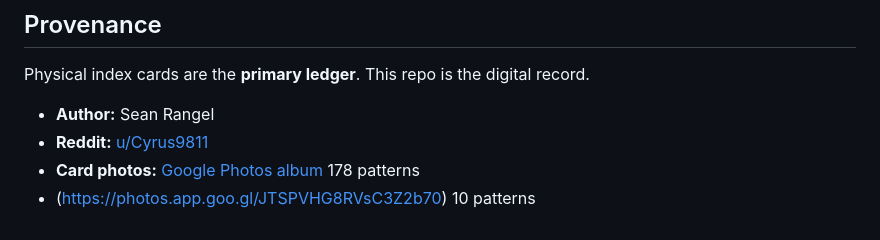
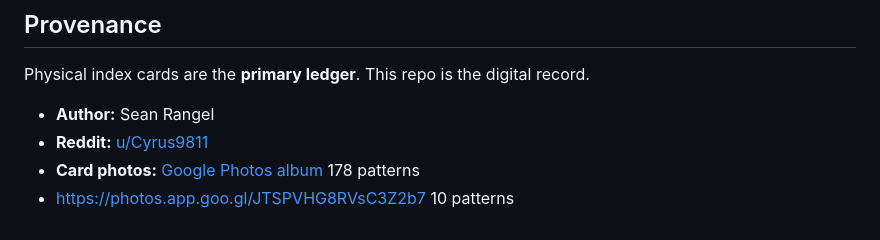
Before and after one commit to Edenpoet/Index-Cards-Patterns, a Markdown page: README.md, the part around the change. Rendered like a GitHub page.

```diff
--- a/README.md
+++ b/README.md
@@ -85,4 +85,4 @@ Physical index cards are the **primary ledger**. This repo is the digital record
 - **Author:** Sean Rangel
 - **Reddit:** [u/Cyrus9811](https://www.reddit.com/user/Cyrus98111)
 - **Card photos:** [Google Photos album](https://photos.app.goo.gl/DxumgjS7kdd8uyRf7) 178 patterns
-- (https://photos.app.goo.gl/JTSPVHG8RVsC3Z2b70) 10 patterns
+- https://photos.app.goo.gl/JTSPVHG8RVsC3Z2b7 10 patterns
```
